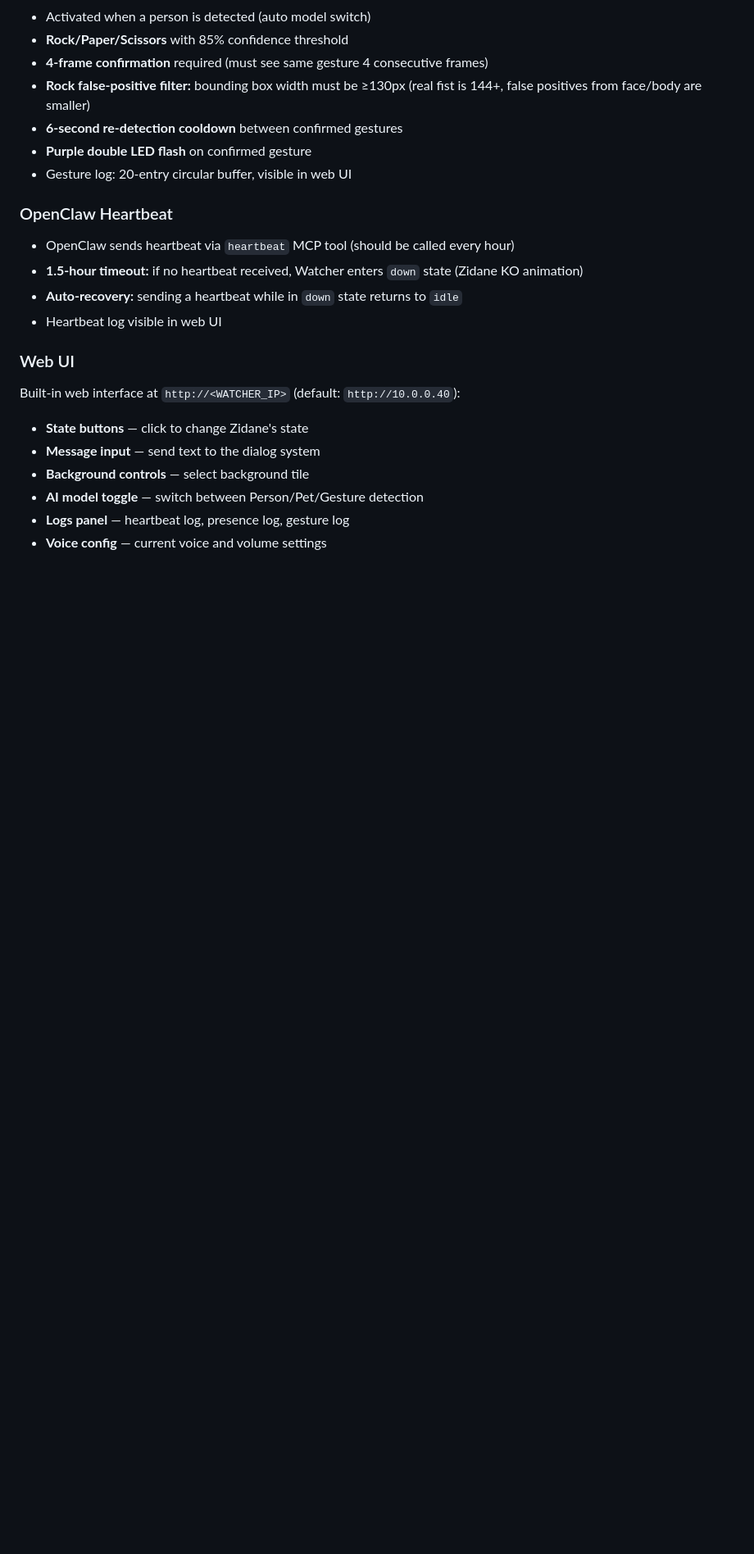
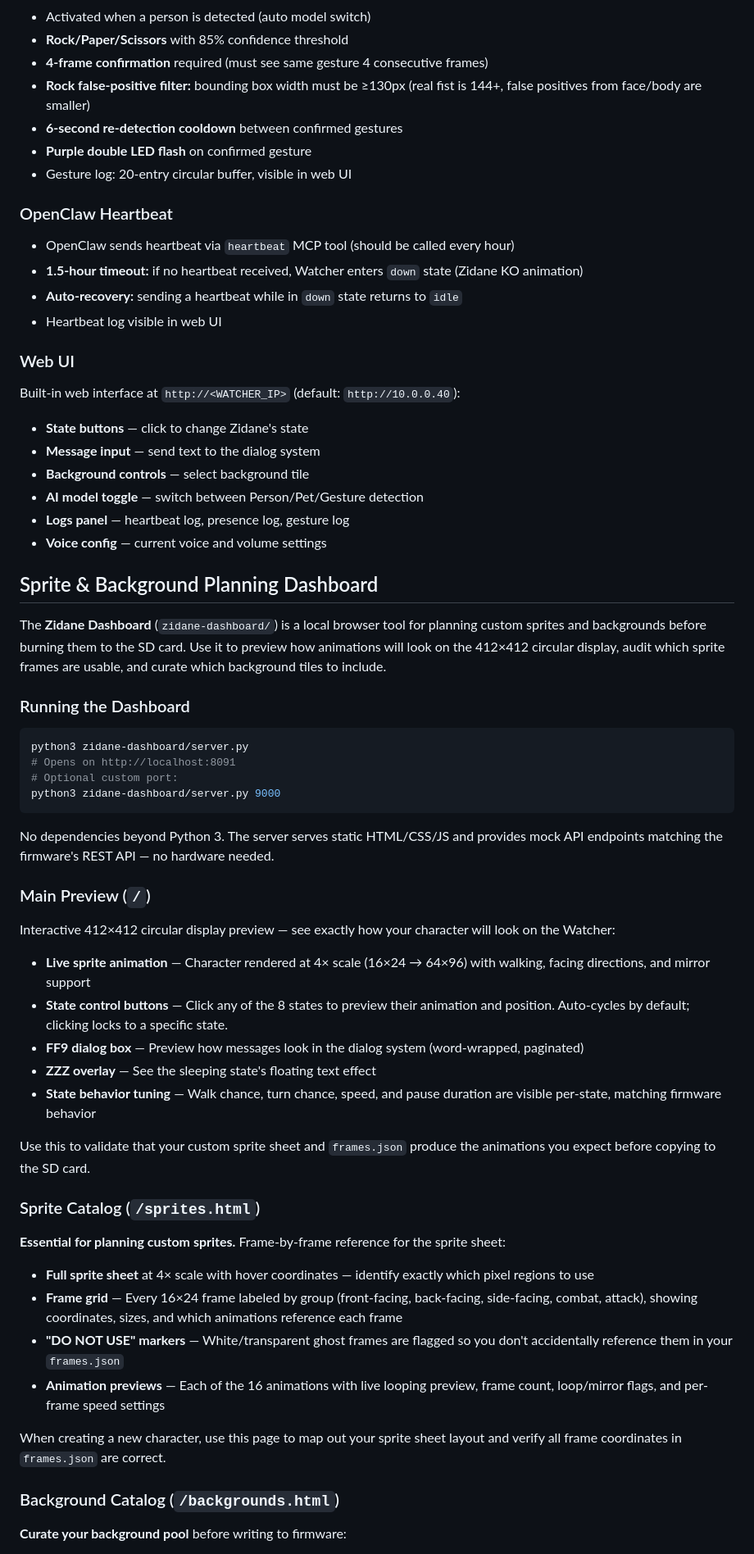
Before and after one commit to nacoleon/Agent-Watcher, a Markdown page: docs/DETAILED-GUIDE.md, the part around one of its changes. Shown at 82% size. Drawn GitHub-style; blank space fills up the shorter version.

Commit message:
docs: add Sprite & Background Planning Dashboard section

````diff
--- a/docs/DETAILED-GUIDE.md
+++ b/docs/DETAILED-GUIDE.md
@@ -236,3 +236,46 @@ Built-in web interface at `http://<WATCHER_IP>` (default: `http://10.0.0.40`):
 - **AI model toggle** — switch between Person/Pet/Gesture detection
 - **Logs panel** — heartbeat log, presence log, gesture log
 - **Voice config** — current voice and volume settings
+
+## Sprite & Background Planning Dashboard
+
+The **Zidane Dashboard** (`zidane-dashboard/`) is a local browser tool for planning custom sprites and backgrounds before burning them to the SD card. Use it to preview how animations will look on the 412×412 circular display, audit which sprite frames are usable, and curate which background tiles to include.
+
+### Running the Dashboard
+
+```bash
+python3 zidane-dashboard/server.py
+# Opens on http://localhost:8091
+# Optional custom port:
+python3 zidane-dashboard/server.py 9000
+```
+
+No dependencies beyond Python 3. The server serves static HTML/CSS/JS and provides mock API endpoints matching the firmware's REST API — no hardware needed.
+
+### Main Preview (`/`)
+
+Interactive 412×412 circular display preview — see exactly how your character will look on the Watcher:
+
+- **Live sprite animation** — Character rendered at 4× scale (16×24 → 64×96) with walking, facing directions, and mirror support
+- **State control buttons** — Click any of the 8 states to preview their animation and position. Auto-cycles by default; clicking locks to a specific state.
+- **FF9 dialog box** — Preview how messages look in the dialog system (word-wrapped, paginated)
+- **ZZZ overlay** — See the sleeping state's floating text effect
+- **State behavior tuning** — Walk chance, turn chance, speed, and pause duration are visible per-state, matching firmware behavior
+
+Use this to validate that your custom sprite sheet and `frames.json` produce the animations you expect before copying to the SD card.
+
+### Sprite Catalog (`/sprites.html`)
+
+**Essential for planning custom sprites.** Frame-by-frame reference for the sprite sheet:
+
+- **Full sprite sheet** at 4× scale with hover coordinates — identify exactly which pixel regions to use
+- **Frame grid** — Every 16×24 frame labeled by group (front-facing, back-facing, side-facing, combat, attack), showing coordinates, sizes, and which animations reference each frame
+- **"DO NOT USE" markers** — White/transparent ghost frames are flagged so you don't accidentally reference them in your `frames.json`
+- **Animation previews** — Each of the 16 animations with live looping preview, frame count, loop/mirror flags, and per-frame speed settings
+
+When creating a new character, use this page to map out your sprite sheet layout and verify all frame coordinates in `frames.json` are correct.
+
+### Background Catalog (`/backgrounds.html`)
+
+**Curate your background pool** before writing to firmware:
+
````
Also changed, not shown: other parts of docs/DETAILED-GUIDE.md (+21 -0 lines).
